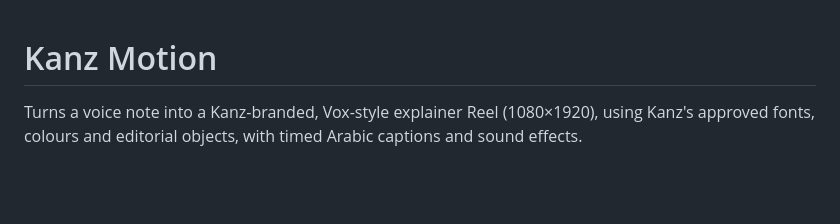
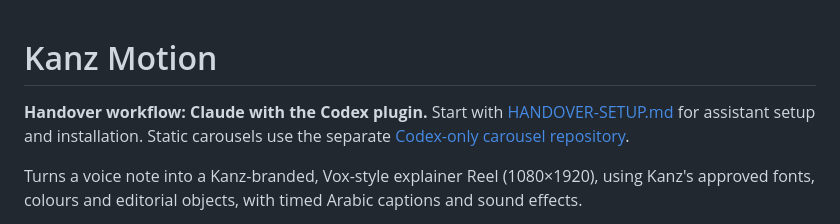
Before and after one commit to yasserr98/kanz-motion, a Markdown page: README.md, the part around the change. Drawn GitHub-style; blank space fills up the shorter version.

Commit message:
Document Claude with Codex plugin handover workflow

```diff
--- a/README.md
+++ b/README.md
@@ -1,4 +1,6 @@
 # Kanz Motion
+
+**Handover workflow: Claude with the Codex plugin.** Start with [HANDOVER-SETUP.md](docs/HANDOVER-SETUP.md) for assistant setup and installation. Static carousels use the separate [Codex-only carousel repository](https://github.com/yasserr98/kanz-carousels).
 
 Turns a voice note into a Kanz-branded, Vox-style explainer Reel (1080×1920), using Kanz's
 approved fonts, colours and editorial objects, with timed Arabic captions and sound effects.
```
Also changed, not shown: docs/HANDOVER-SETUP.md (added, +28 -0 lines).
